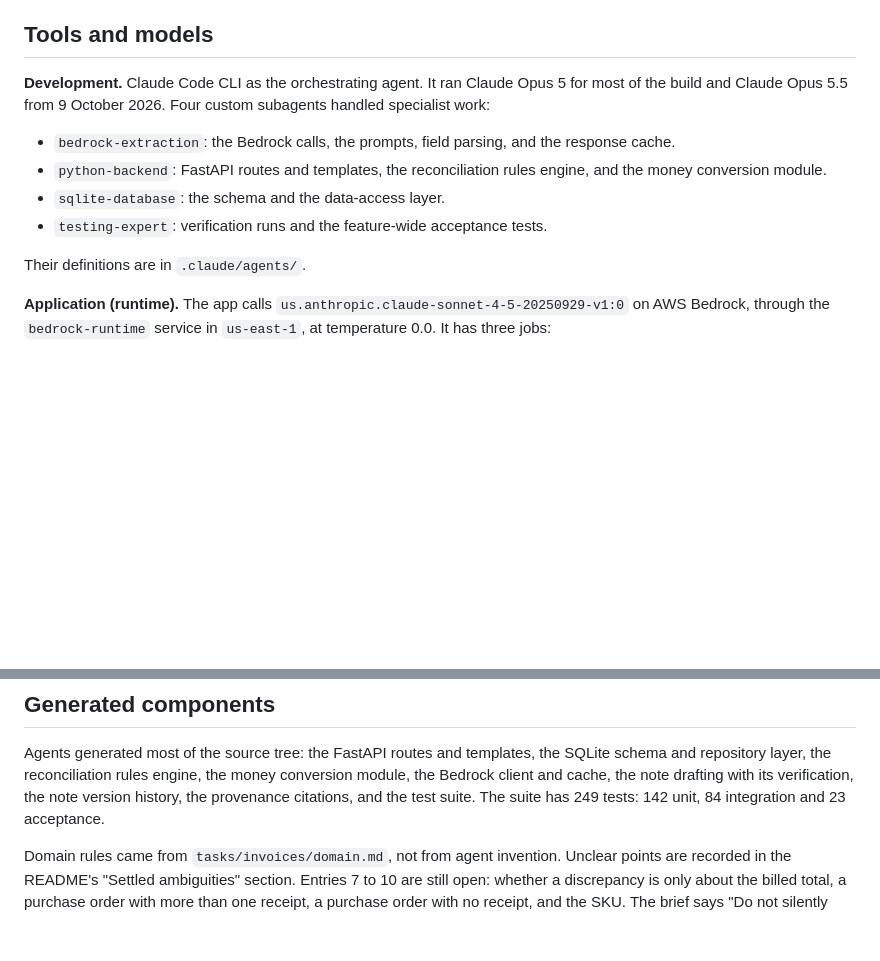
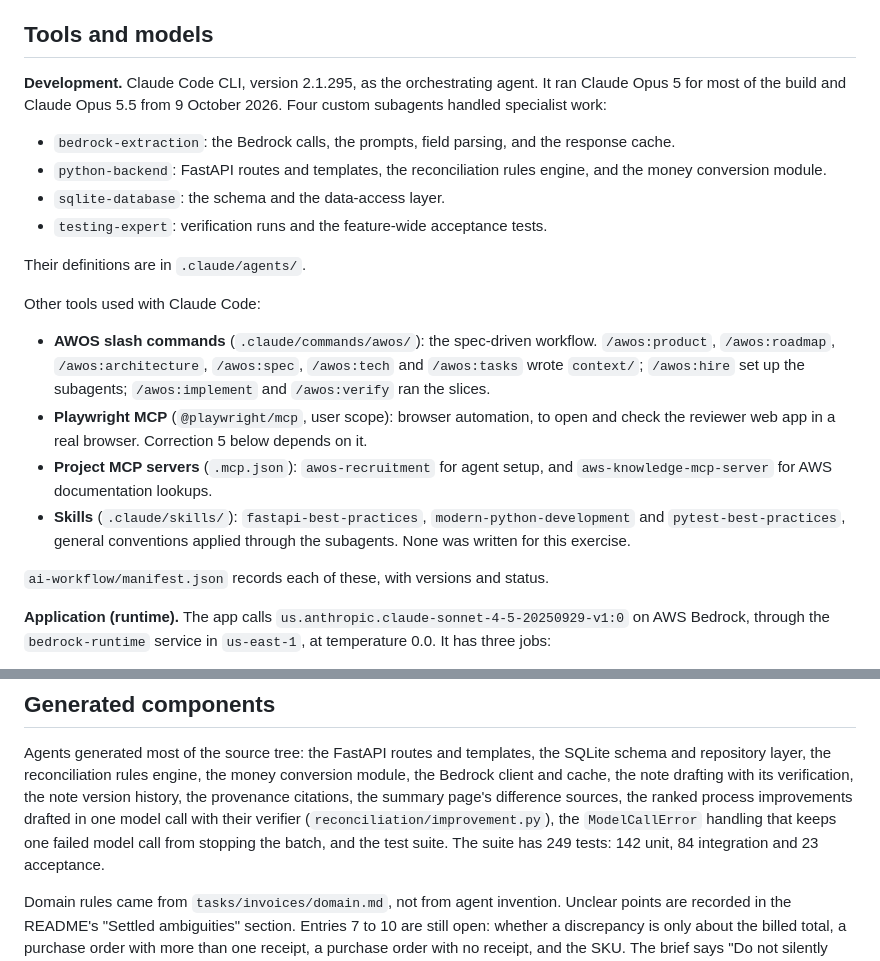
Before and after one commit to shterjovad/invoice-reconciliation, a Markdown page: docs/llm-usage-note.md, 2 parts joined by grey strips. GitHub-like rendering; blank space fills up the shorter version.

Commit message:
List all development tools and this week's components in the LLM note
Adds the Claude Code version, the AWOS commands, Playwright MCP, the
project MCP servers and the skills, so the note agrees with the AI
workflow manifest; and adds the difference sources, ranked improvements
and ModelCallError handling to the generated components.

Co-Authored-By: Claude Opus 5.5 <noreply@anthropic.com>

```diff
--- a/docs/llm-usage-note.md
+++ b/docs/llm-usage-note.md
@@ -6,9 +6,9 @@ corrections that followed a check.
 
 ## Tools and models
 
-**Development.** Claude Code CLI as the orchestrating agent. It ran Claude
-Opus 5 for most of the build and Claude Opus 5.5 from 9 October 2026. Four
-custom subagents handled specialist work:
+**Development.** Claude Code CLI, version 2.1.295, as the orchestrating
+agent. It ran Claude Opus 5 for most of the build and Claude Opus 5.5 from
+9 October 2026. Four custom subagents handled specialist work:
 
 - `bedrock-extraction`: the Bedrock calls, the prompts, field parsing, and
   the response cache.
@@ -19,6 +19,26 @@ custom subagents handled specialist work:
   tests.
 
 Their definitions are in `.claude/agents/`.
+
+Other tools used with Claude Code:
+
+- **AWOS slash commands** (`.claude/commands/awos/`): the spec-driven
+  workflow. `/awos:product`, `/awos:roadmap`, `/awos:architecture`,
+  `/awos:spec`, `/awos:tech` and `/awos:tasks` wrote `context/`;
+  `/awos:hire` set up the subagents; `/awos:implement` and `/awos:verify`
+  ran the slices.
+- **Playwright MCP** (`@playwright/mcp`, user scope): browser automation,
+  to open and check the reviewer web app in a real browser. Correction 5
+  below depends on it.
+- **Project MCP servers** (`.mcp.json`): `awos-recruitment` for agent
+  setup, and `aws-knowledge-mcp-server` for AWS documentation lookups.
+- **Skills** (`.claude/skills/`): `fastapi-best-practices`,
+  `modern-python-development` and `pytest-best-practices`, general
+  conventions applied through the subagents. None was written for this
+  exercise.
+
+`ai-workflow/manifest.json` records each of these, with versions and
+status.
 
 **Application (runtime).** The app calls
 `us.anthropic.claude-sonnet-4-5-20250929-v1:0` on AWS Bedrock, through the
@@ -77,7 +97,10 @@ Agents generated most of the source tree: the FastAPI routes and
 templates, the SQLite schema and repository layer, the reconciliation
 rules engine, the money conversion module, the Bedrock client and cache,
 the note drafting with its verification, the note version history, the
-provenance citations, and the test suite. The suite has 249 tests: 142
+provenance citations, the summary page's difference sources, the ranked
+process improvements drafted in one model call with their verifier
+(`reconciliation/improvement.py`), the `ModelCallError` handling that
+keeps one failed model call from stopping the batch, and the test suite. The suite has 249 tests: 142
 unit, 84 integration and 23 acceptance.
 
 Domain rules came from `tasks/invoices/domain.md`, not from agent
```
